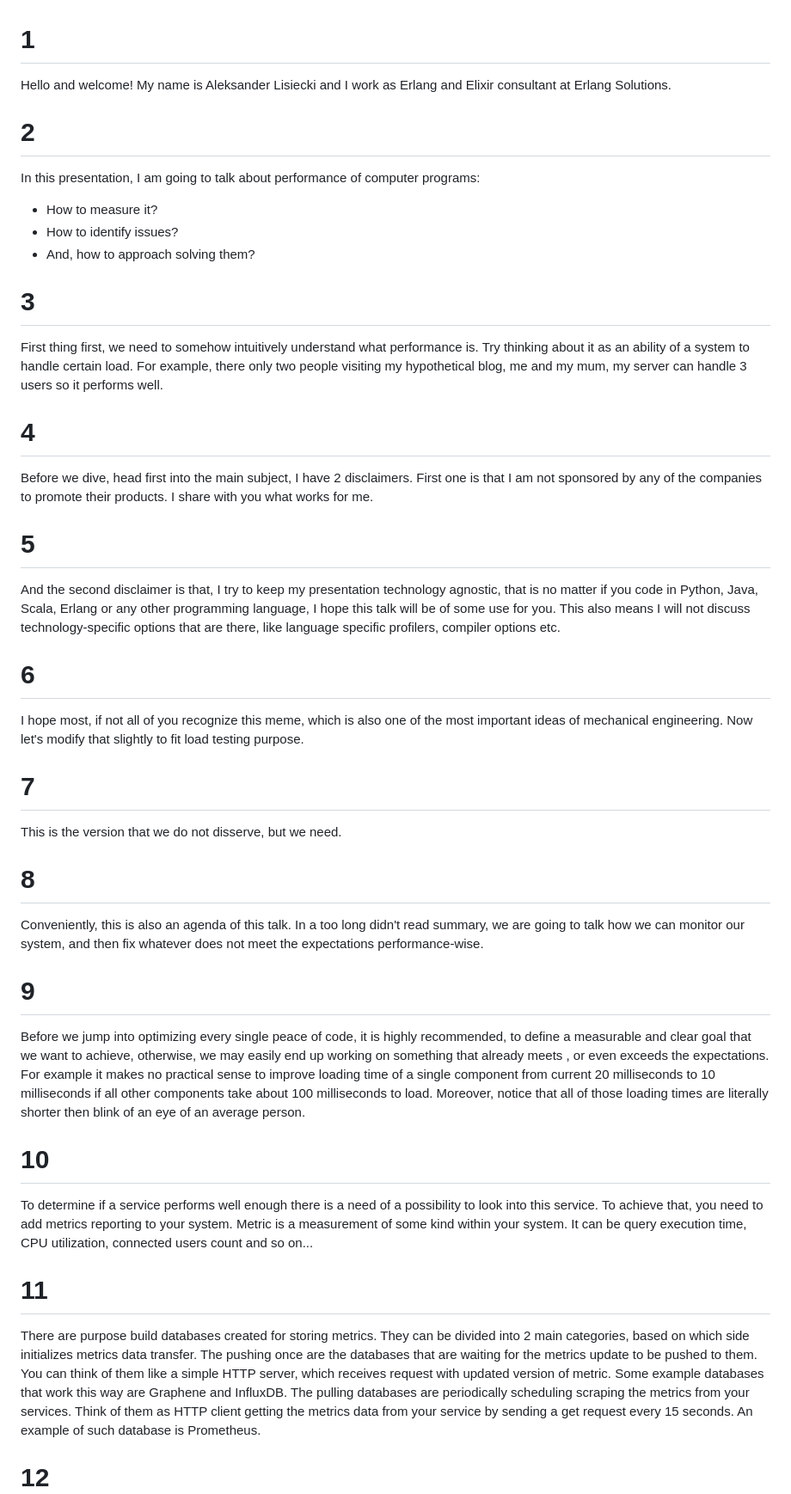
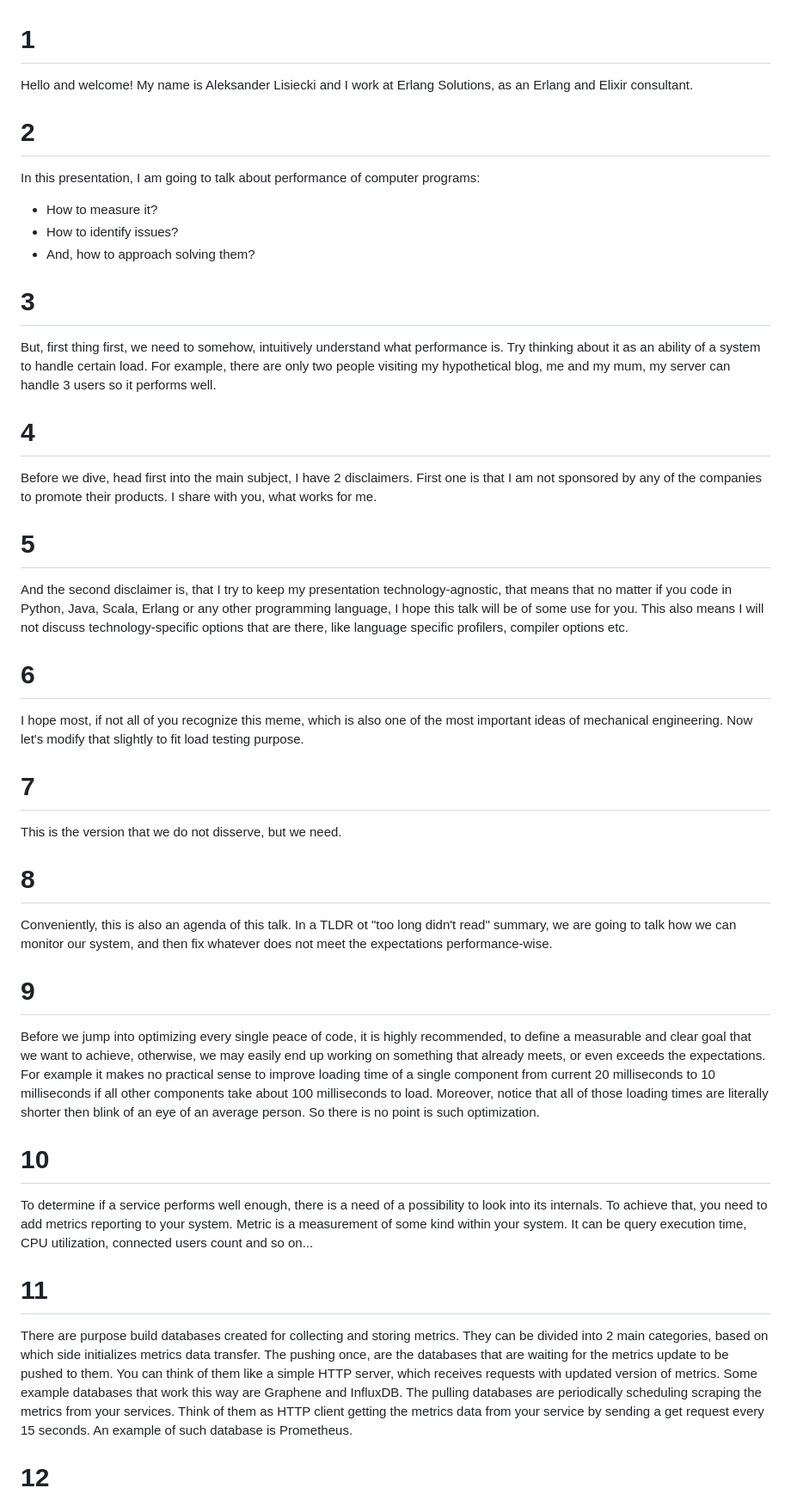
Before and after one commit to aleklisi/How_much_do_you_lift_WDI_2023, a Markdown page: notes.md, the part around the change printed below. Shown: that part at 86% size. Rendered like a GitHub page.

```diff
--- a/notes.md
+++ b/notes.md
@@ -1,5 +1,5 @@
 # 1
-Hello and welcome! My name is Aleksander Lisiecki and I work as Erlang and Elixir consultant at Erlang Solutions.
+Hello and welcome! My name is Aleksander Lisiecki and I work at Erlang Solutions, as an Erlang and Elixir consultant.
 
 # 2
 In this presentation, I am going to talk about performance of computer programs:
@@ -8,15 +8,15 @@ In this presentation, I am going to talk about performance of computer programs:
 - And, how to approach solving them?
 
 # 3
-First thing first, we need to somehow intuitively understand what performance is.
+But, first thing first, we need to somehow, intuitively understand what performance is.
 Try thinking about it as an ability of a system to handle certain load.
-For example, there only two people visiting my hypothetical blog, me and my mum, my server can handle 3 users so it performs well.
+For example, there are only two people visiting my hypothetical blog, me and my mum, my server can handle 3 users so it performs well.
 
 # 4
-Before we dive, head first into the main subject, I have 2 disclaimers. First one is that I am not sponsored by any of the companies to promote their products. I share with you what works for me.
+Before we dive, head first into the main subject, I have 2 disclaimers. First one is that I am not sponsored by any of the companies to promote their products. I share with you, what works for me.
 
 # 5
-And the second disclaimer is that, I try to keep my presentation technology agnostic, that is no matter if you code in Python, Java, Scala, Erlang or any other programming language, I hope this talk will be of some use for you. This also means I will not discuss technology-specific options that are there, like language specific profilers, compiler options etc.
+And the second disclaimer is, that I try to keep my presentation technology-agnostic, that means that no matter if you code in Python, Java, Scala, Erlang or any other programming language, I hope this talk will be of some use for you. This also means I will not discuss technology-specific options that are there, like language specific profilers, compiler options etc.
 
 # 6
 I hope most, if not all of you recognize this meme, which is also one of the most important ideas of mechanical engineering. Now let's modify that slightly to fit load testing purpose.
@@ -25,16 +25,16 @@ I hope most, if not all of you recognize this meme, which is also one of the mos
 This is the version that we do not disserve, but we need.
 
 # 8
-Conveniently, this is also an agenda of this talk. In a too long didn't read summary, we are going to talk how we can monitor our system, and then fix whatever does not meet the expectations performance-wise.
+Conveniently, this is also an agenda of this talk. In a TLDR ot "too long didn't read" summary, we are going to talk how we can monitor our system, and then fix whatever does not meet the expectations performance-wise.
 
 # 9
-Before we jump into optimizing every single peace of code, it is highly recommended, to define a measurable and clear goal that we want to achieve, otherwise, we may easily end up working on something that already meets , or even exceeds the expectations. For example it makes no practical sense to improve loading time of a single component from current 20 milliseconds to 10 milliseconds if all other components take about 100 milliseconds to load. Moreover, notice that all of those loading times are literally shorter then blink of an eye of an average person.
+Before we jump into optimizing every single peace of code, it is highly recommended, to define a measurable and clear goal that we want to achieve, otherwise, we may easily end up working on something that already meets, or even exceeds the expectations. For example it makes no practical sense to improve loading time of a single component from current 20 milliseconds to 10 milliseconds if all other components take about 100 milliseconds to load. Moreover, notice that all of those loading times are literally shorter then blink of an eye of an average person. So there is no point is such optimization.
 
 # 10
-To determine if a service performs well enough there is a need of a possibility to look into this service. To achieve that, you need to add metrics reporting to your system. Metric is a measurement of some kind within your system. It can be query execution time, CPU utilization, connected users count and so on...
+To determine if a service performs well enough, there is a need of a possibility to look into its internals. To achieve that, you need to add metrics reporting to your system. Metric is a measurement of some kind within your system. It can be query execution time, CPU utilization, connected users count and so on...
 
 # 11
-There are purpose build databases created for storing metrics. They can be divided into 2 main categories, based on which side initializes metrics data transfer. The pushing once are the databases that are waiting for the metrics update to be pushed to them. You can think of them like a simple HTTP server, which receives request with updated version of metric. Some example databases that work this way are Graphene and InfluxDB.
+There are purpose build databases created for collecting and storing metrics. They can be divided into 2 main categories, based on which side initializes metrics data transfer. The pushing once, are the databases that are waiting for the metrics update to be pushed to them. You can think of them like a simple HTTP server, which receives requests with updated version of metrics. Some example databases that work this way are Graphene and InfluxDB.
 The pulling databases are periodically scheduling scraping the metrics from your services. Think of them as HTTP client getting the metrics data from your service by sending a get request every 15 seconds. An example of such database is Prometheus.
 
 # 12
```
Also changed, not shown: other parts of notes.md (+31 -20 lines), slides.md (+7 -1 lines), images/fast_good_and_cheap.png (added).
